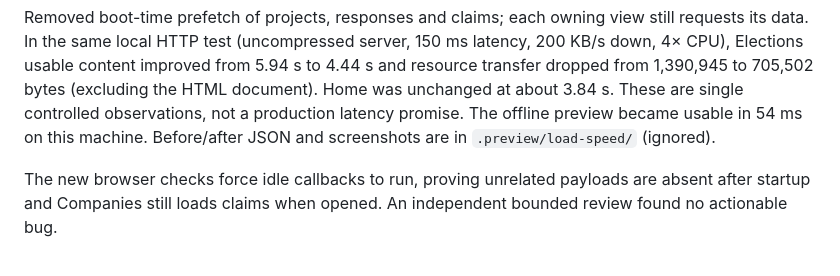
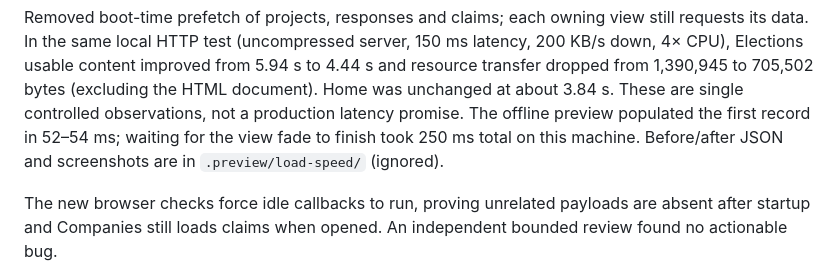
Before and after one commit to pranava0x0/datacentercommunitybenefits, a Markdown page: uat.md, the part around the change. GitHub-like rendering.

Commit message:
Distinguish preview render time from completed transition

```diff
--- a/uat.md
+++ b/uat.md
@@ -281,7 +281,8 @@ still requests its data. In the same local HTTP test (uncompressed server,
 5.94 s to 4.44 s and resource transfer dropped from 1,390,945 to 705,502 bytes
 (excluding the HTML document). Home was unchanged at about 3.84 s. These are
 single controlled observations, not a production latency promise. The offline
-preview became usable in 54 ms on this machine. Before/after JSON and screenshots
+preview populated the first record in 52–54 ms; waiting for the view fade
+to finish took 250 ms total on this machine. Before/after JSON and screenshots
 are in `.preview/load-speed/` (ignored).
 
 The new browser checks force idle callbacks to run, proving unrelated payloads
```
